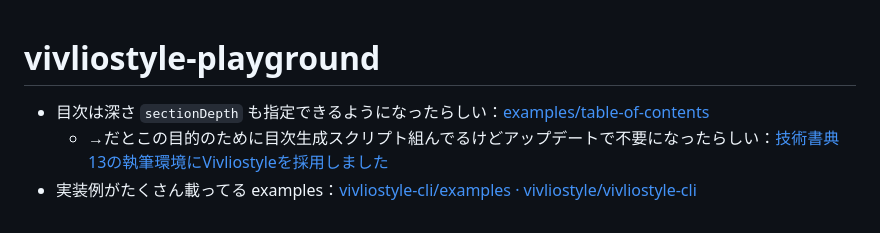
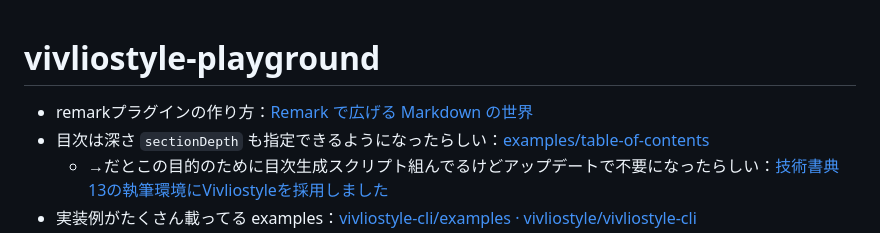
Before and after one commit to kyonenya/vivliostyle-playground, a Markdown page: README.md, the part around the change. Drawn GitHub-style.

```diff
--- a/README.md
+++ b/README.md
@@ -1,5 +1,6 @@
 # vivliostyle-playground
 
+- remarkプラグインの作り方：[Remark で広げる Markdown の世界](https://vivliostyle.github.io/vivliostyle_doc/ja/vivliostyle-user-group-vol2/spring-raining/index.html)
 - 目次は深さ `sectionDepth` も指定できるようになったらしい：[examples/table-of-contents](https://github.com/vivliostyle/vivliostyle-cli/tree/main/examples/table-of-contents)
   - →だとこの目的のために目次生成スクリプト組んでるけどアップデートで不要になったらしい：[技術書典13の執筆環境にVivliostyleを採用しました](https://zenn.dev/typebase_dev/articles/techbookfest13-vivliostyle#1.-%E7%9B%AE%E6%AC%A1%E3%81%8C%E3%81%84%E3%81%84%E6%84%9F%E3%81%98%E3%81%AB%E7%94%9F%E6%88%90%E3%81%A7%E3%81%8D%E3%81%AA%E3%81%84)
 - 実装例がたくさん載ってる examples：[vivliostyle-cli/examples · vivliostyle/vivliostyle-cli](https://github.com/vivliostyle/vivliostyle-cli/tree/main/examples)
```
